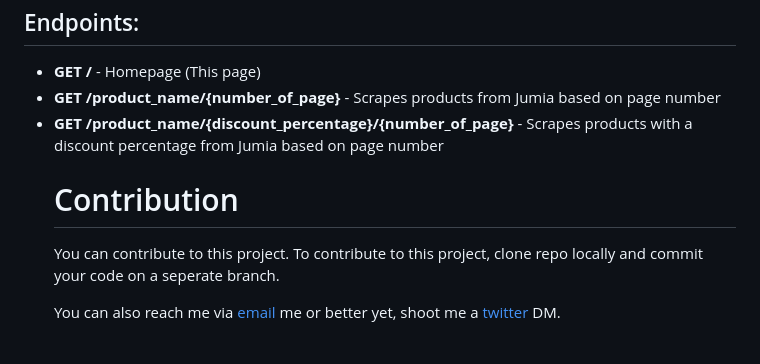
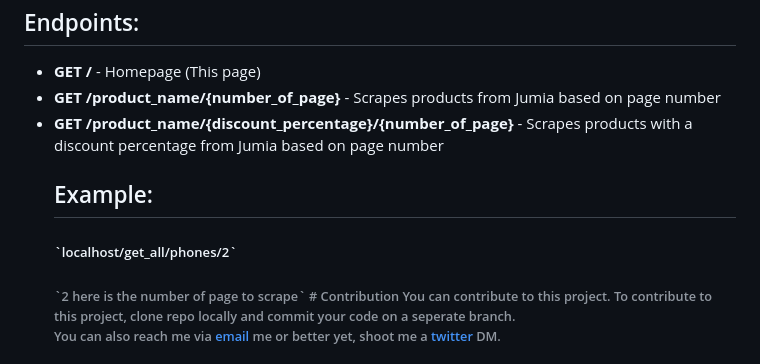
Before and after one commit to Arinze1020/jumia_market_scraper, a Markdown page: README.md, the part around the change. Rendered like a GitHub page.

Commit message:
Update README.md
added example

```diff
--- a/README.md
+++ b/README.md
@@ -80,7 +80,9 @@ Then run the python file
           <li><strong>GET /</strong> - Homepage (This page)</li>
           <li><strong>GET /product_name/{number_of_page}</strong> - Scrapes products from Jumia based on page number</li>
           <li><strong>GET /product_name/{discount_percentage}/{number_of_page}</strong> - Scrapes products with a discount percentage from Jumia based on page number</li>
-
+<h2>Example:</h2>
+<h5>`localhost/get_all/phones/2`</h5>
+<h6>`2 here is the number of page to scrape`</h>
 # Contribution
 You can contribute to this project.
 To contribute to this project, clone repo locally and commit your code on a seperate branch.
```
